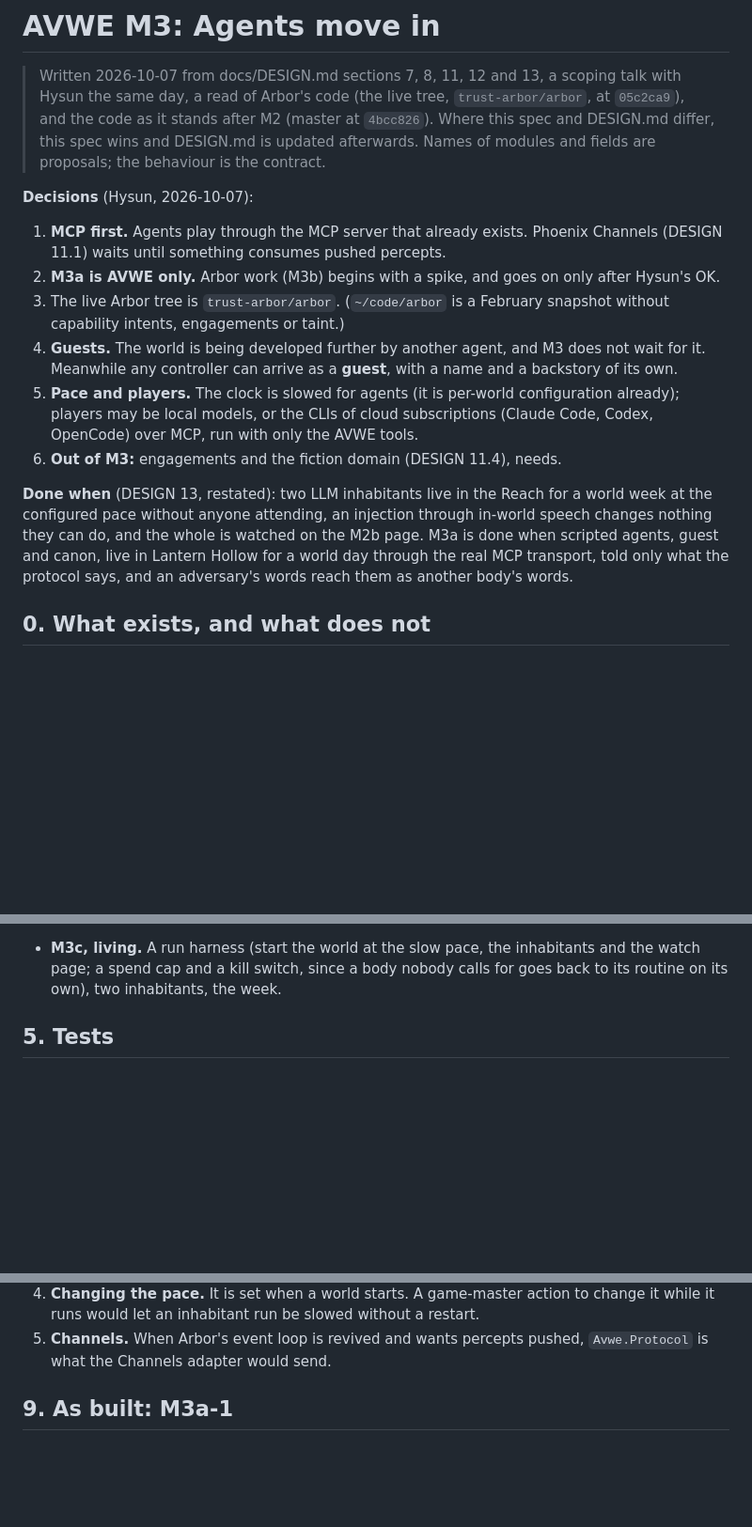
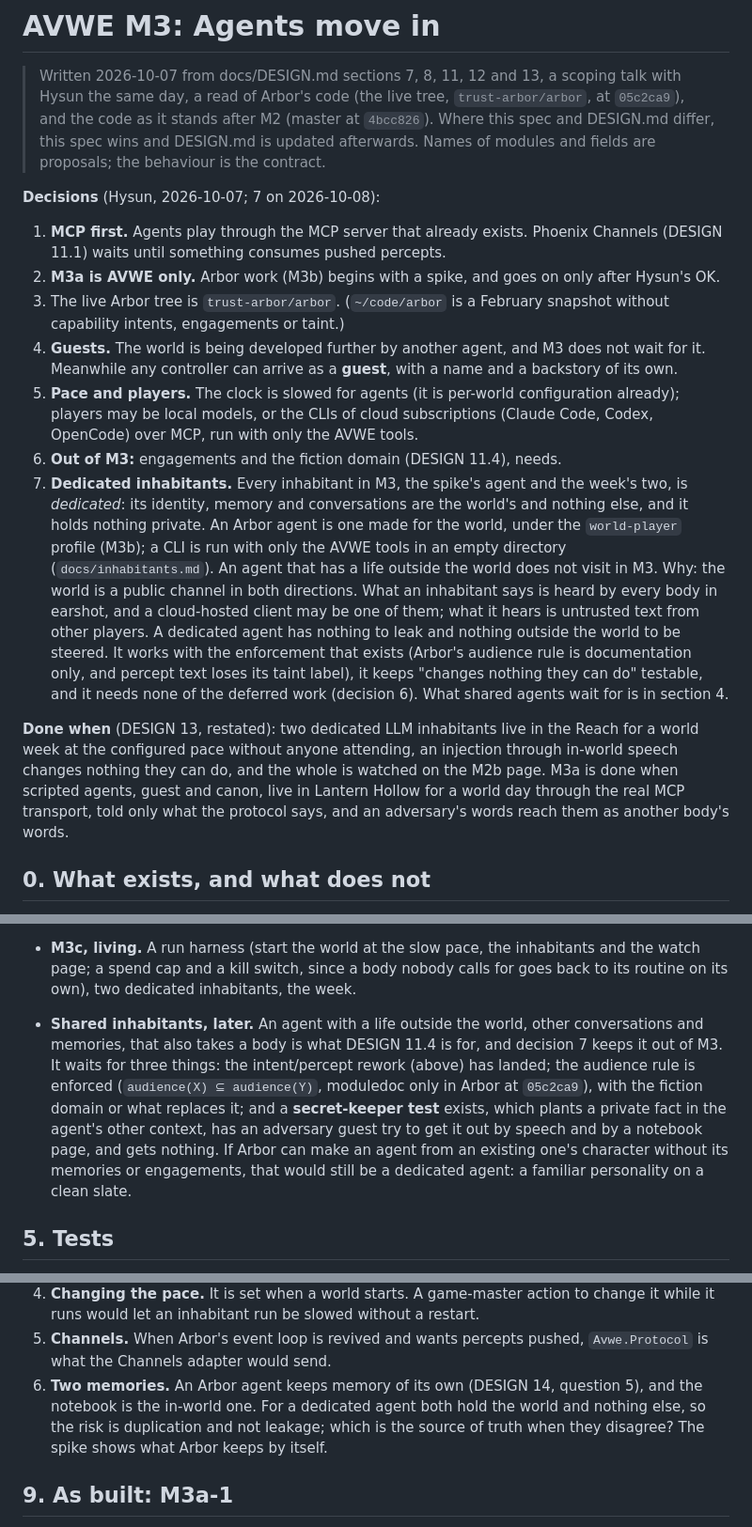
Before and after one commit to azmaveth/AVWE, a Markdown page: docs/m3-spec.md, 3 parts joined by grey strips. Shown at 94% size. Drawn GitHub-style; blank space fills up the shorter version.

Commit message:
Record decision 7 in the M3 spec: inhabitants are dedicated
Hysun, 2026-10-08: every inhabitant in M3, the spike's agent and the
week's two, is dedicated. Its identity, memory and conversations are the
world's and nothing else, and it holds nothing private. The world is a
public channel in both directions, and the enforcement a shared agent
would need (Arbor's audience rule, taint on percept text) does not exist
yet.

The done-when, the slice table and section 4 follow from it. Section 4
says what shared inhabitants wait for, including a secret-keeper test,
and the question of Arbor's memory and the notebook is added to the open
ones.

Co-Authored-By: Claude Sonnet 5.5 <noreply@anthropic.com>

```diff
--- a/docs/m3-spec.md
+++ b/docs/m3-spec.md
@@ -7,7 +7,7 @@
 > and DESIGN.md is updated afterwards. Names of modules and fields are
 > proposals; the behaviour is the contract.
 
-**Decisions** (Hysun, 2026-10-07):
+**Decisions** (Hysun, 2026-10-07; 7 on 2026-10-08):
 
 1. **MCP first.** Agents play through the MCP server that already exists. Phoenix
    Channels (DESIGN 11.1) waits until something consumes pushed percepts.
@@ -23,13 +23,27 @@
    subscriptions (Claude Code, Codex, OpenCode) over MCP, run with only the
    AVWE tools.
 6. **Out of M3:** engagements and the fiction domain (DESIGN 11.4), needs.
+7. **Dedicated inhabitants.** Every inhabitant in M3, the spike's agent and the
+   week's two, is *dedicated*: its identity, memory and conversations are the
+   world's and nothing else, and it holds nothing private. An Arbor agent is one
+   made for the world, under the `world-player` profile (M3b); a CLI is run with
+   only the AVWE tools in an empty directory (`docs/inhabitants.md`). An agent
+   that has a life outside the world does not visit in M3. Why: the world is a
+   public channel in both directions. What an inhabitant says is heard by every
+   body in earshot, and a cloud-hosted client may be one of them; what it hears
+   is untrusted text from other players. A dedicated agent has nothing to leak
+   and nothing outside the world to be steered. It works with the enforcement
+   that exists (Arbor's audience rule is documentation only, and percept text
+   loses its taint label), it keeps "changes nothing they can do" testable, and
+   it needs none of the deferred work (decision 6). What shared agents wait for
+   is in section 4.
 
-**Done when** (DESIGN 13, restated): two LLM inhabitants live in the Reach for a
-world week at the configured pace without anyone attending, an injection through
-in-world speech changes nothing they can do, and the whole is watched on the
-M2b page. M3a is done when scripted agents, guest and canon, live in Lantern
-Hollow for a world day through the real MCP transport, told only what the
-protocol says, and an adversary's words reach them as another body's words.
+**Done when** (DESIGN 13, restated): two dedicated LLM inhabitants live in the
+Reach for a world week at the configured pace without anyone attending, an
+injection through in-world speech changes nothing they can do, and the whole is
+watched on the M2b page. M3a is done when scripted agents, guest and canon, live
+in Lantern Hollow for a world day through the real MCP transport, told only what
+the protocol says, and an adversary's words reach them as another body's words.
 
 ## 0. What exists, and what does not
 
@@ -217,8 +231,19 @@ terms for unattended runs.
   own (`docs/m2-spec.md`, 3.1 and 7).
 - **M3c, living.** A run harness (start the world at the slow pace, the
   inhabitants and the watch page; a spend cap and a kill switch, since a body
-  nobody calls for goes back to its routine on its own), two inhabitants, the
-  week.
+  nobody calls for goes back to its routine on its own), two dedicated
+  inhabitants, the week.
+- **Shared inhabitants, later.** An agent with a life outside the world, other
+  conversations and memories, that also takes a body is what DESIGN 11.4 is for,
+  and decision 7 keeps it out of M3. It waits for three things: the
+  intent/percept rework (above) has landed; the audience rule is enforced
+  (`audience(X) ⊆ audience(Y)`, moduledoc only in Arbor at `05c2ca9`), with the
+  fiction domain or what replaces it; and a **secret-keeper test** exists, which
+  plants a private fact in the agent's other context, has an adversary guest try
+  to get it out by speech and by a notebook page, and gets nothing. If Arbor can
+  make an agent from an existing one's character without its memories or
+  engagements, that would still be a dedicated agent: a familiar personality on
+  a clean slate.
 
 ## 5. Tests
 
@@ -274,6 +299,11 @@ Two changes, each ending with its tests and its docs:
    restart.
 5. **Channels.** When Arbor's event loop is revived and wants percepts pushed,
    `Avwe.Protocol` is what the Channels adapter would send.
+6. **Two memories.** An Arbor agent keeps memory of its own (DESIGN 14, question
+   5), and the notebook is the in-world one. For a dedicated agent both hold the
+   world and nothing else, so the risk is duplication and not leakage; which is
+   the source of truth when they disagree? The spike shows what Arbor keeps by
+   itself.
 
 ## 9. As built: M3a-1
 
```
Also changed, not shown: other parts of docs/m3-spec.md (+1 -1 lines).
